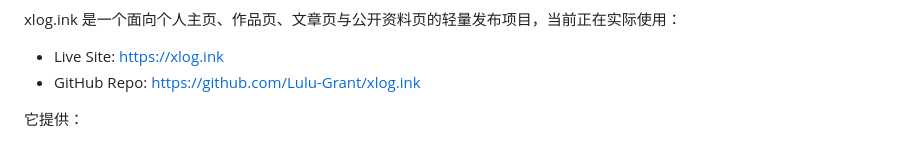
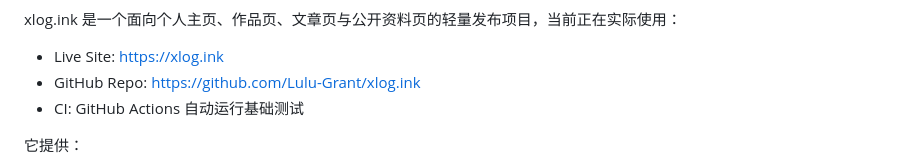
Before and after one commit to Lulu-Grant/xlog.ink, a Markdown page: README.md, the part around one of its changes. Rendered like a GitHub page.

```diff
--- a/README.md
+++ b/README.md
@@ -4,6 +6,7 @@ xlog.ink 是一个面向个人主页、作品页、文章页与公开资料页
 
 - Live Site: https://xlog.ink
 - GitHub Repo: https://github.com/Lulu-Grant/xlog.ink
+- CI: GitHub Actions 自动运行基础测试
 
 它提供：
 
```
Also changed, not shown: other parts of README.md (+2 -0 lines).
